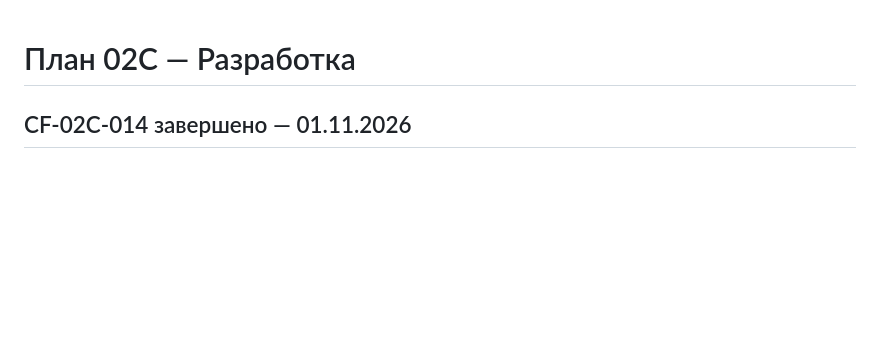
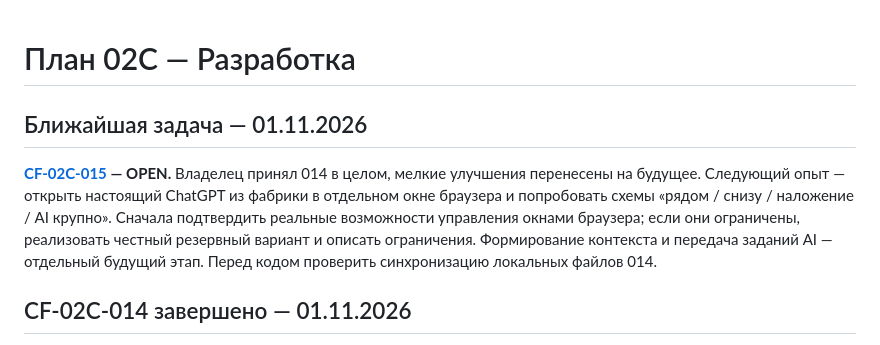
Before and after one commit to MikKrak/ChannelFactory, a Markdown page: управление/02C/план.md, the part around the change. GitHub-like rendering; blank space fills up the shorter version.

Commit message:
00C: планы — принято 014, очередь 015

```diff
--- a/управление/02C/план.md
+++ b/управление/02C/план.md
@@ -1,4 +1,9 @@
 # План 02C — Разработка
+
+## Ближайшая задача — 01.11.2026
+
+**[CF-02C-015](задания/CF-02C-015.md) — OPEN.** Владелец принял 014 в целом, мелкие улучшения перенесены на будущее. Следующий опыт — открыть настоящий ChatGPT из фабрики в отдельном окне браузера и попробовать схемы «рядом / снизу / наложение / AI крупно». Сначала подтвердить реальные возможности управления окнами браузера; если они ограничены, реализовать честный резервный вариант и описать ограничения. Формирование контекста и передача заданий AI — отдельный будущий этап. Перед кодом проверить синхронизацию локальных файлов 014.
+
 
 ## CF-02C-014 завершено — 01.11.2026
 
```
